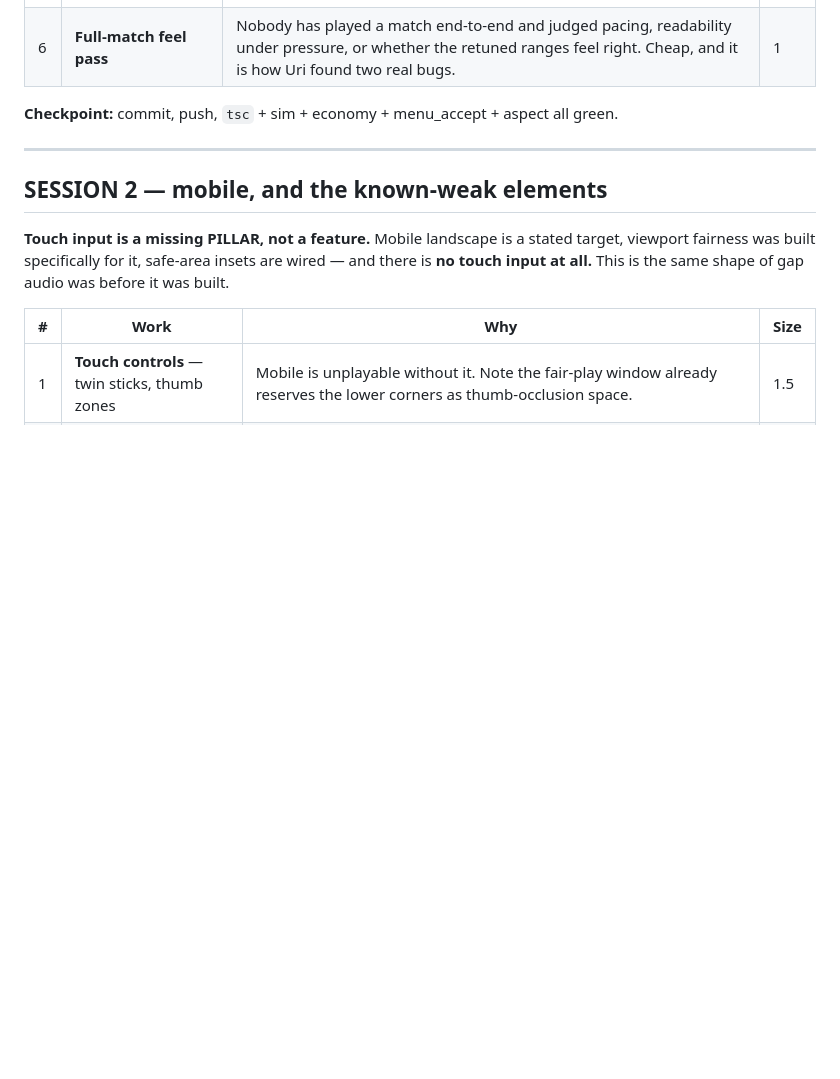
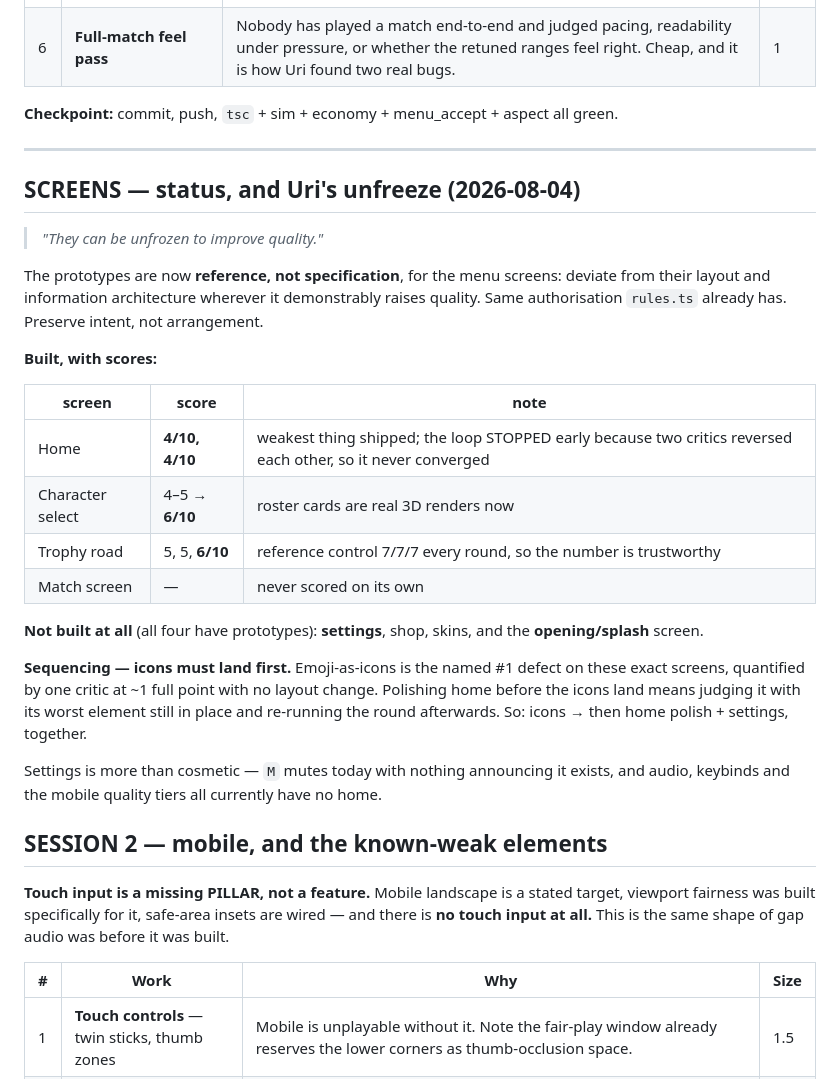
Before and after one commit to uri-onceuponyou/food-arena, a Markdown page: THREE_SESSION_PLAN.md, the part around the change. GitHub-like rendering; blank space fills up the shorter version.

Commit message:
docs: screens status and Uri's unfreeze — prototypes are reference, not spec
Uri: "They can be unfrozen to improve quality." Menu screens may now deviate from the
prototypes' layout and information architecture where it demonstrably raises quality —
the same authorisation rules.ts already has. Preserve intent, not arrangement.

Records the honest status: home is the weakest thing shipped at 4/10 and its loop STOPPED
early because two critics reversed each other, so it never converged; character select and
trophy road sit at 6/10 with a trustworthy reference control; and settings, shop, skins
and the opening screen do not exist at all despite having prototypes.

Also records why polish waits on icons: emoji-as-icons is the named #1 defect on these
exact screens, quantified at ~1 point with no layout change, so polishing home first would
judge it with its worst element in place and force a re-run.

Co-Authored-By: Claude Opus 5 (1M context) <noreply@anthropic.com>
Claude-Session: https://claude.ai/code/session_01GxuqJ6NhhRK8EK28WyuCxV

```diff
--- a/THREE_SESSION_PLAN.md
+++ b/THREE_SESSION_PLAN.md
@@ -59,6 +59,34 @@ come from.
 
 ---
 
+## SCREENS — status, and Uri's unfreeze (2026-08-04)
+
+> *"They can be unfrozen to improve quality."*
+
+The prototypes are now **reference, not specification**, for the menu screens: deviate from
+their layout and information architecture wherever it demonstrably raises quality. Same
+authorisation `rules.ts` already has. Preserve intent, not arrangement.
+
+**Built, with scores:**
+
+| screen | score | note |
+|---|---|---|
+| Home | **4/10, 4/10** | weakest thing shipped; the loop STOPPED early because two critics reversed each other, so it never converged |
+| Character select | 4–5 → **6/10** | roster cards are real 3D renders now |
+| Trophy road | 5, 5, **6/10** | reference control 7/7/7 every round, so the number is trustworthy |
+| Match screen | — | never scored on its own |
+
+**Not built at all** (all four have prototypes): **settings**, shop, skins, and the
+**opening/splash** screen.
+
+**Sequencing — icons must land first.** Emoji-as-icons is the named #1 defect on these
+exact screens, quantified by one critic at ~1 full point with no layout change. Polishing
+home before the icons land means judging it with its worst element still in place and
+re-running the round afterwards. So: icons → then home polish + settings, together.
+
+Settings is more than cosmetic — `M` mutes today with nothing announcing it exists, and
+audio, keybinds and the mobile quality tiers all currently have no home.
+
 ## SESSION 2 — mobile, and the known-weak elements
 
 **Touch input is a missing PILLAR, not a feature.** Mobile landscape is a stated target,
```
